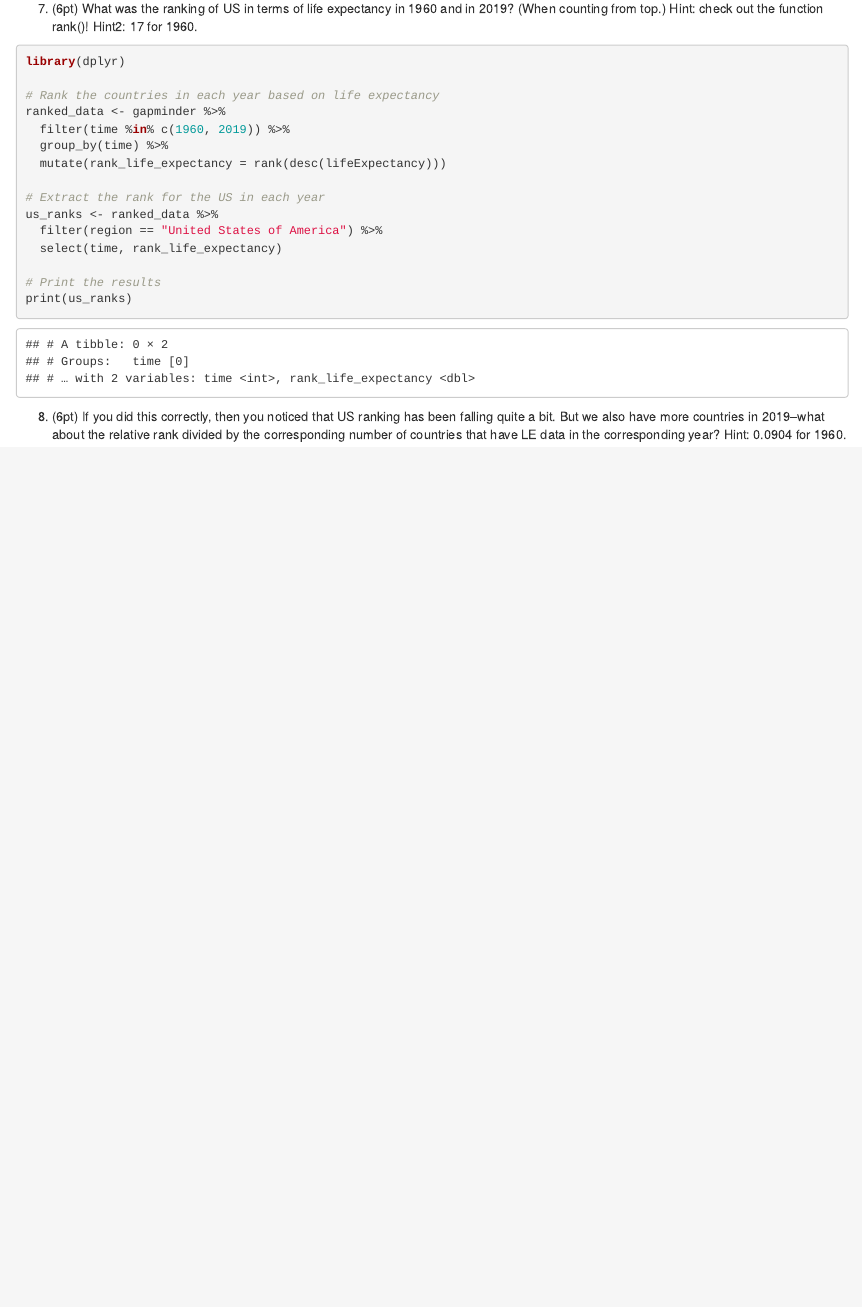
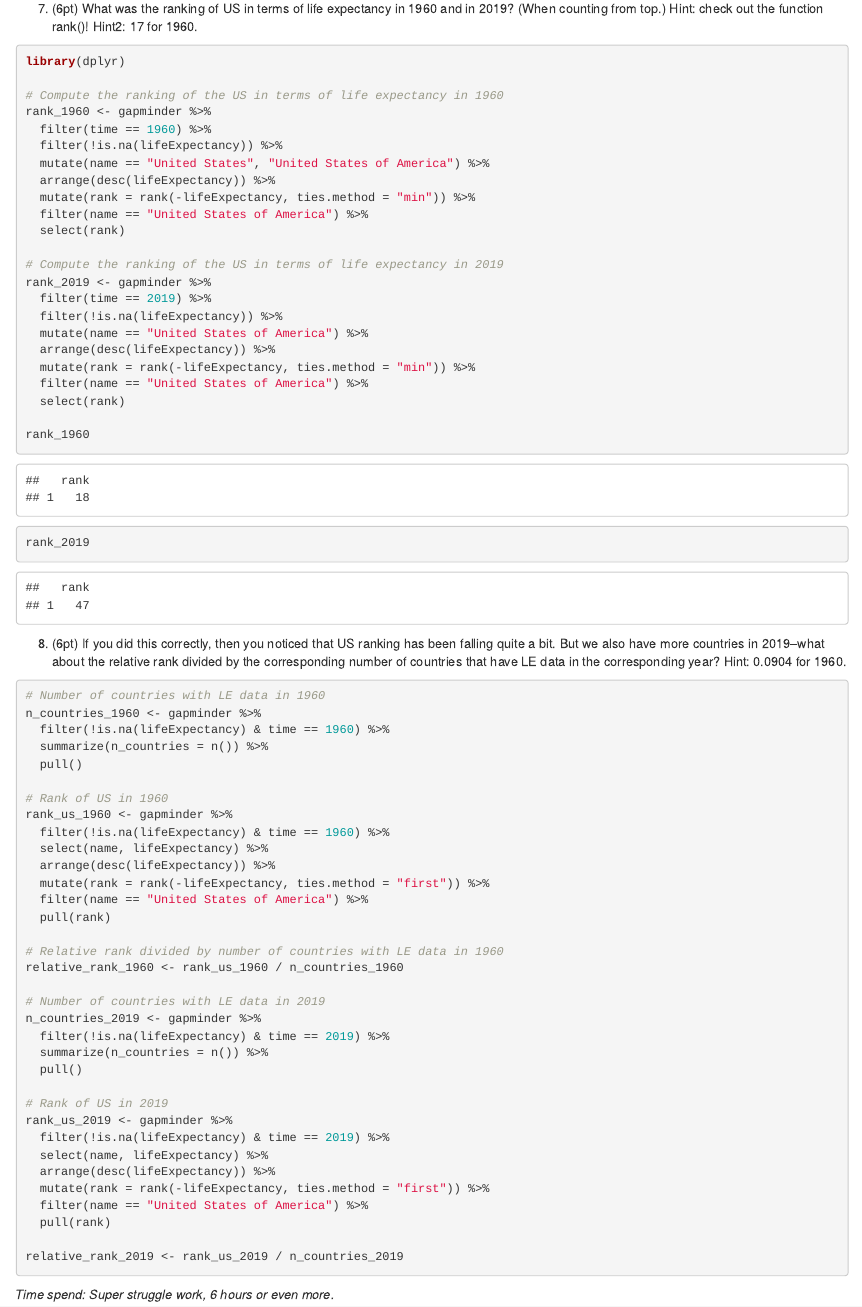
Before and after one commit to YXH0000/INFO201-PS5-markdown-basic-plots, an R Markdown document (assignment-ps05.Rmd): the page in a window 1100 px wide, from 13190 px down. The pictures show the output file assignment-ps05.html that the author committed with the source, opened offline.

Commit message:
final submit with 2 late days

````diff
--- a/assignment-ps05.Rmd
+++ b/assignment-ps05.Rmd
@@ -377,21 +377,71 @@ Hint2: 17 for 1960.
 ```{r}
 library(dplyr)
 
-# Rank the countries in each year based on life expectancy
-ranked_data <- gapminder %>%
-  filter(time %in% c(1960, 2019)) %>%
-  group_by(time) %>%
-  mutate(rank_life_expectancy = rank(desc(lifeExpectancy)))
+# Compute the ranking of the US in terms of life expectancy in 1960
+rank_1960 <- gapminder %>%
+  filter(time == 1960) %>%
+  filter(!is.na(lifeExpectancy)) %>%
+  mutate(name == "United States", "United States of America") %>%
+  arrange(desc(lifeExpectancy)) %>%
+  mutate(rank = rank(-lifeExpectancy, ties.method = "min")) %>%
+  filter(name == "United States of America") %>%
+  select(rank)
 
-# Extract the rank for the US in each year
-us_ranks <- ranked_data %>%
-  filter(region == "United States of America") %>%
-  select(time, rank_life_expectancy)
+# Compute the ranking of the US in terms of life expectancy in 2019
+rank_2019 <- gapminder %>%
+  filter(time == 2019) %>%
+  filter(!is.na(lifeExpectancy)) %>%
+  mutate(name == "United States of America") %>%
+  arrange(desc(lifeExpectancy)) %>%
+  mutate(rank = rank(-lifeExpectancy, ties.method = "min")) %>%
+  filter(name == "United States of America") %>%
+  select(rank)
 
-# Print the results
-print(us_ranks)
+rank_1960
+rank_2019
 
 ```
 
 8. (6pt) If you did this correctly, then you noticed that US ranking has been falling quite a bit. But we also have more countries in 2019–what about the relative rank divided by the corresponding number of countries that have LE data in the corresponding year?
 Hint: 0.0904 for 1960.
+
+```{r}
+# Number of countries with LE data in 1960
+n_countries_1960 <- gapminder %>%
+  filter(!is.na(lifeExpectancy) & time == 1960) %>%
+  summarize(n_countries = n()) %>%
+  pull()
+
+# Rank of US in 1960
+rank_us_1960 <- gapminder %>%
+  filter(!is.na(lifeExpectancy) & time == 1960) %>%
+  select(name, lifeExpectancy) %>%
+  arrange(desc(lifeExpectancy)) %>%
+  mutate(rank = rank(-lifeExpectancy, ties.method = "first")) %>%
+  filter(name == "United States of America") %>%
+  pull(rank)
+
+# Relative rank divided by number of countries with LE data in 1960
+relative_rank_1960 <- rank_us_1960 / n_countries_1960
+
+# Number of countries with LE data in 2019
+n_countries_2019 <- gapminder %>%
+  filter(!is.na(lifeExpectancy) & time == 2019) %>%
+  summarize(n_countries = n()) %>%
+  pull()
+
+# Rank of US in 2019
+rank_us_2019 <- gapminder %>%
+  filter(!is.na(lifeExpectancy) & time == 2019) %>%
+  select(name, lifeExpectancy) %>%
+  arrange(desc(lifeExpectancy)) %>%
+  mutate(rank = rank(-lifeExpectancy, ties.method = "first")) %>%
+  filter(name == "United States of America") %>%
+  pull(rank)
+
+relative_rank_2019 <- rank_us_2019 / n_countries_2019
+
+```
+
+
+_Time spend: Super struggle work, 6 hours or even more._
````
Also changed, not shown: assignment-ps05.html.
